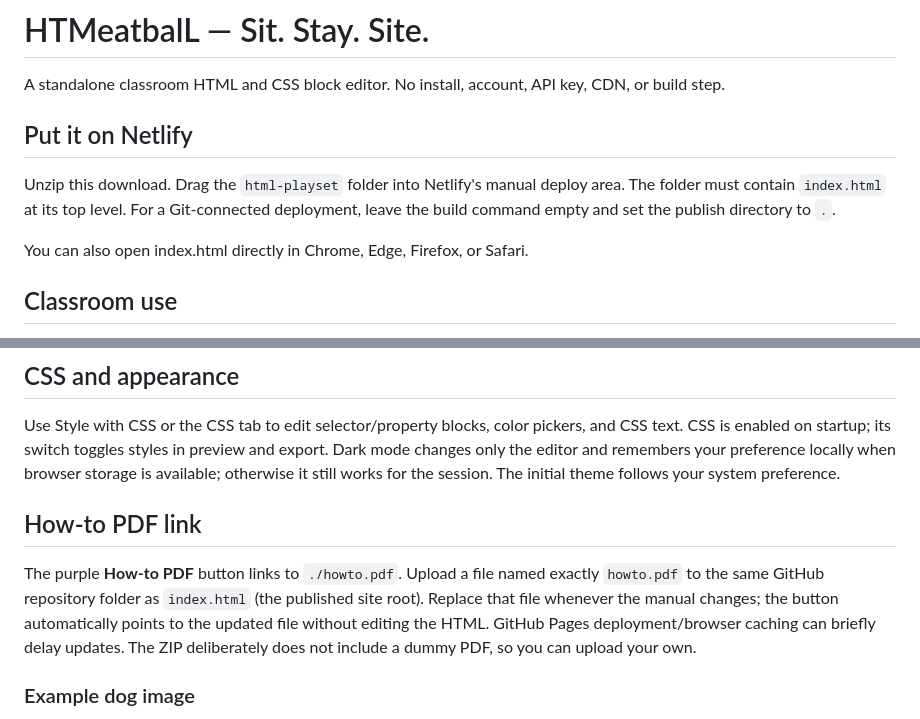
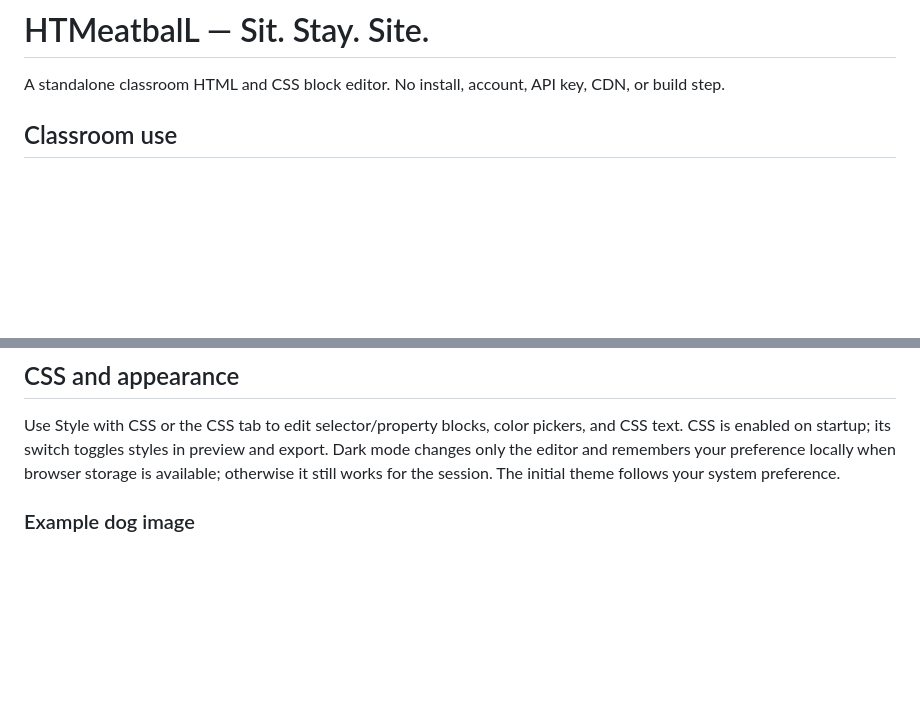
Before and after one commit to mrrobertpino/htmeatball, a Markdown page: README.md, 2 parts joined by grey strips. GitHub-like rendering; blank space fills up the shorter version.

Commit message:
Update README to remove deployment instructions
Removed instructions for deploying on Netlify and how-to PDF link.

```diff
--- a/README.md
+++ b/README.md
@@ -1,11 +1,6 @@
 # HTMeatbalL — Sit. Stay. Site.
 
 A standalone classroom HTML and CSS block editor. No install, account, API key, CDN, or build step.
-
-## Put it on Netlify
-Unzip this download. Drag the `html-playset` folder into Netlify's manual deploy area. The folder must contain `index.html` at its top level. For a Git-connected deployment, leave the build command empty and set the publish directory to `.`.
-
-You can also open index.html directly in Chrome, Edge, Firefox, or Safari.
 
 ## Classroom use
 - Drag blocks into the page, or click a toolbox block to append it.
@@ -31,11 +26,6 @@ Color-coded connecting blocks, searchable category library, workspace zoom (70-1
 Use Style with CSS or the CSS tab to edit selector/property blocks, color pickers, and CSS text. CSS is enabled on startup; its switch toggles styles in preview and export. Dark mode changes only the editor and remembers your preference locally when browser storage is available; otherwise it still works for the session. The initial theme follows your system preference.
 
 
-
-## How-to PDF link
-The purple **How-to PDF** button links to `./howto.pdf`. Upload a file named exactly `howto.pdf` to the same GitHub repository folder as `index.html` (the published site root). Replace that file whenever the manual changes; the button automatically points to the updated file without editing the HTML. GitHub Pages deployment/browser caching can briefly delay updates. The ZIP deliberately does not include a dummy PDF, so you can upload your own.
-
-
 ### Example dog image
 The Example button loads a static sample with an image at `https://rpino2.github.io/htmeatball/dog.png`. Upload `dog.png` alongside `index.html` in the GitHub Pages repository. The included `dog.png` is cropped from the provided example screenshot; replacing the file at the same URL will update the image without code changes.
 
```
